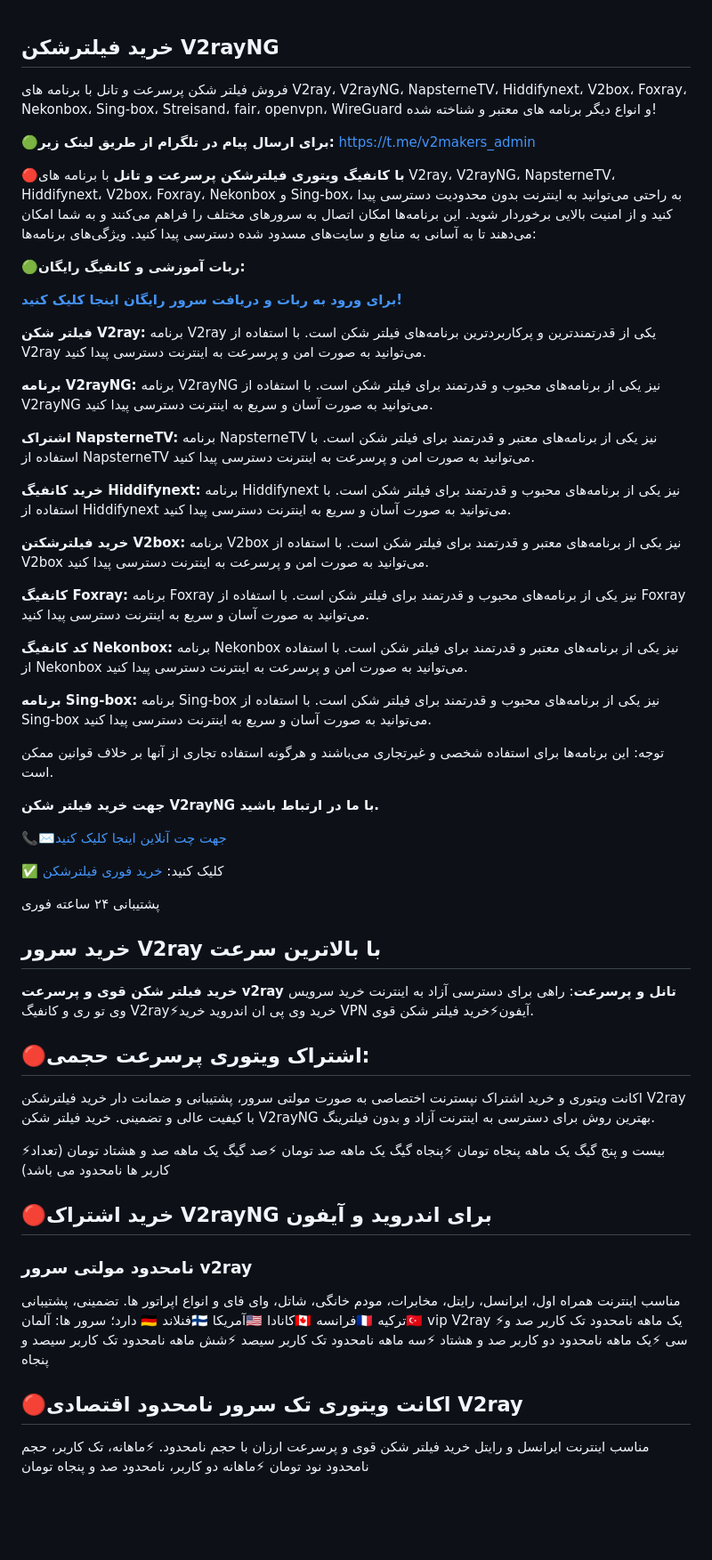
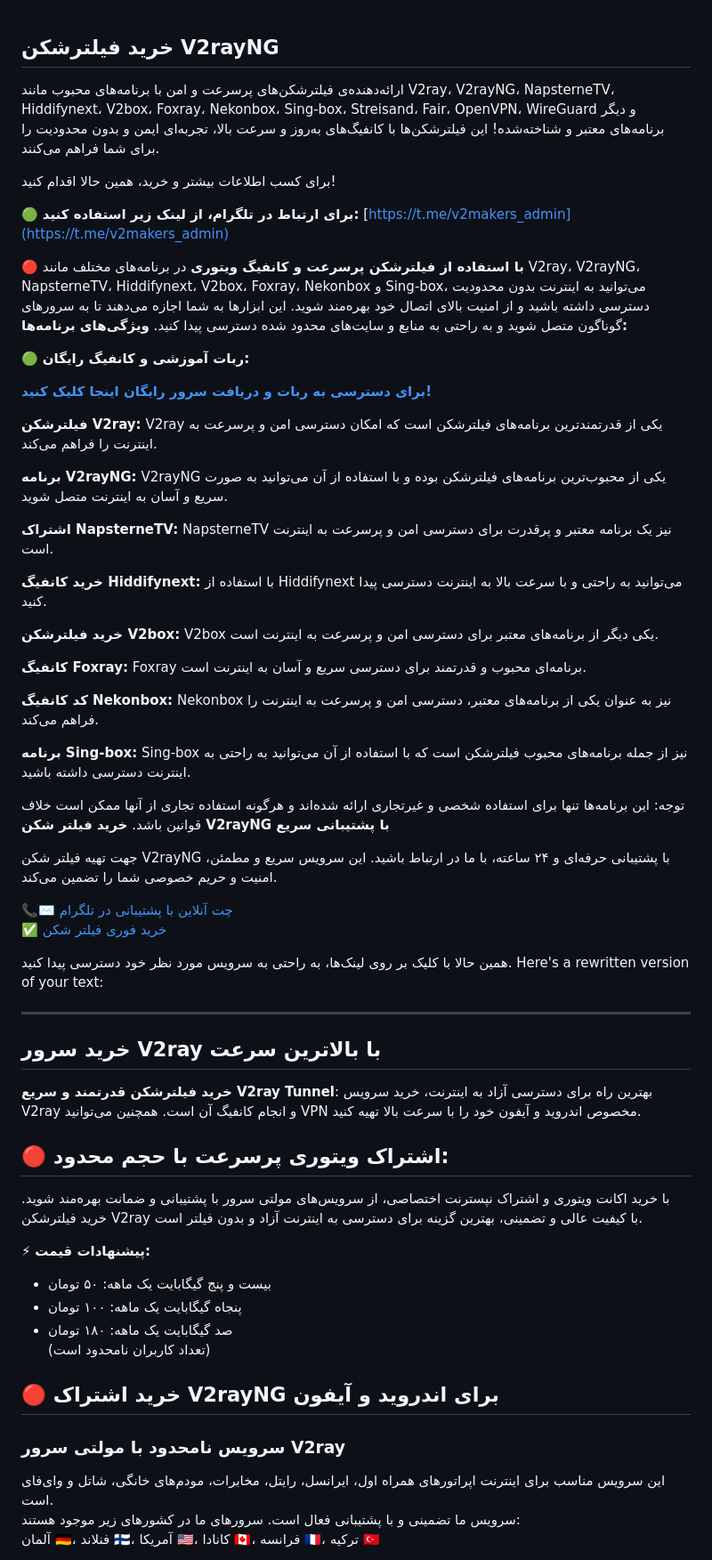
Before and after one commit to v2makers/v2makers, a Markdown page: README.md, the part around the change printed below. Shown: that part at 89% size. GitHub-like rendering; blank space fills up the shorter version.

```diff
--- a/README.md
+++ b/README.md
@@ -1,66 +1,63 @@
 ## خرید فیلترشکن V2rayNG
-فروش فیلتر شکن پرسرعت و تانل با برنامه های V2ray، V2rayNG، NapsterneTV، Hiddifynext، V2box، Foxray، Nekonbox، Sing-box، Streisand، fair، openvpn، WireGuard و انواع دیگر برنامه های معتبر و شناخته شده!
 
-🟢**برای ارسال پیام در تلگرام از طریق لینک زیر:** https://t.me/v2makers_admin
+ارائه‌دهنده‌ی فیلترشکن‌های پرسرعت و امن با برنامه‌های محبوب مانند V2ray، V2rayNG، NapsterneTV، Hiddifynext، V2box، Foxray، Nekonbox، Sing-box، Streisand، Fair، OpenVPN، WireGuard و دیگر برنامه‌های معتبر و شناخته‌شده! این فیلترشکن‌ها با کانفیگ‌های به‌روز و سرعت بالا، تجربه‌ای ایمن و بدون محدودیت را برای شما فراهم می‌کنند.
 
-🔴**با کانفیگ ویتوری فیلترشکن پرسرعت و تانل** با برنامه های V2ray، V2rayNG، NapsterneTV، Hiddifynext، V2box، Foxray، Nekonbox و Sing-box، به راحتی می‌توانید به اینترنت بدون محدودیت دسترسی پیدا کنید و از امنیت بالایی برخوردار شوید. این برنامه‌ها امکان اتصال به سرورهای مختلف را فراهم می‌کنند و به شما امکان می‌دهند تا به آسانی به منابع و سایت‌های مسدود شده دسترسی پیدا کنید.
-ویژگی‌های برنامه‌ها:
+برای کسب اطلاعات بیشتر و خرید، همین حالا اقدام کنید!
 
-🟢**ربات آموزشی و کانفیگ رایگان:**
+🟢 **برای ارتباط در تلگرام، از لینک زیر استفاده کنید:** [https://t.me/v2makers_admin](https://t.me/v2makers_admin)
 
-**[برای ورود به ربات و دریافت سرور رایگان اینجا کلیک کنید!](https://t.me/v2makers_bot)**
+🔴 **با استفاده از فیلترشکن پرسرعت و کانفیگ ویتوری** در برنامه‌های مختلف مانند V2ray، V2rayNG، NapsterneTV، Hiddifynext، V2box، Foxray، Nekonbox و Sing-box، می‌توانید به اینترنت بدون محدودیت دسترسی داشته باشید و از امنیت بالای اتصال خود بهره‌مند شوید. این ابزارها به شما اجازه می‌دهند تا به سرورهای گوناگون متصل شوید و به راحتی به منابع و سایت‌های محدود شده دسترسی پیدا کنید.
+**ویژگی‌های برنامه‌ها:**
 
-**فیلتر شکن V2ray:** برنامه V2ray یکی از قدرتمندترین و پرکاربردترین برنامه‌های فیلتر شکن است. با استفاده از V2ray می‌توانید به صورت امن و پرسرعت به اینترنت دسترسی پیدا کنید.
+🟢 **ربات آموزشی و کانفیگ رایگان:**
 
-**برنامه V2rayNG:** برنامه V2rayNG نیز یکی از برنامه‌های محبوب و قدرتمند برای فیلتر شکن است. با استفاده از V2rayNG می‌توانید به صورت آسان و سریع به اینترنت دسترسی پیدا کنید.
+[**برای دسترسی به ربات و دریافت سرور رایگان اینجا کلیک کنید!**](https://t.me/v2makers_bot)
 
-**اشتراک NapsterneTV:** برنامه NapsterneTV نیز یکی از برنامه‌های معتبر و قدرتمند برای فیلتر شکن است. با استفاده از NapsterneTV می‌توانید به صورت امن و پرسرعت به اینترنت دسترسی پیدا کنید.
+**فیلترشکن V2ray:** V2ray یکی از قدرتمندترین برنامه‌های فیلترشکن است که امکان دسترسی امن و پرسرعت به اینترنت را فراهم می‌کند.
 
-**خرید کانفیگ Hiddifynext:** برنامه Hiddifynext نیز یکی از برنامه‌های محبوب و قدرتمند برای فیلتر شکن است. با استفاده از Hiddifynext می‌توانید به صورت آسان و سریع به اینترنت دسترسی پیدا کنید.
+**برنامه V2rayNG:** V2rayNG یکی از محبوب‌ترین برنامه‌های فیلترشکن بوده و با استفاده از آن می‌توانید به صورت سریع و آسان به اینترنت متصل شوید.
 
-**خرید فیلترشکتن V2box:** برنامه V2box نیز یکی از برنامه‌های معتبر و قدرتمند برای فیلتر شکن است. با استفاده از V2box می‌توانید به صورت امن و پرسرعت به اینترنت دسترسی پیدا کنید.
+**اشتراک NapsterneTV:** NapsterneTV نیز یک برنامه معتبر و پرقدرت برای دسترسی امن و پرسرعت به اینترنت است.
 
-**کانفیگ Foxray:** برنامه Foxray نیز یکی از برنامه‌های محبوب و قدرتمند برای فیلتر شکن است. با استفاده از Foxray می‌توانید به صورت آسان و سریع به اینترنت دسترسی پیدا کنید.
+**خرید کانفیگ Hiddifynext:** با استفاده از Hiddifynext می‌توانید به راحتی و با سرعت بالا به اینترنت دسترسی پیدا کنید.
 
-**کد کانفیگ Nekonbox:** برنامه Nekonbox نیز یکی از برنامه‌های معتبر و قدرتمند برای فیلتر شکن است. با استفاده از Nekonbox می‌توانید به صورت امن و پرسرعت به اینترنت دسترسی پیدا کنید.
+**خرید فیلترشکن V2box:** V2box یکی دیگر از برنامه‌های معتبر برای دسترسی امن و پرسرعت به اینترنت است.
 
-**برنامه Sing-box:** برنامه Sing-box نیز یکی از برنامه‌های محبوب و قدرتمند برای فیلتر شکن است. با استفاده از Sing-box می‌توانید به صورت آسان و سریع به اینترنت دسترسی پیدا کنید.
+**کانفیگ Foxray:** Foxray برنامه‌ای محبوب و قدرتمند برای دسترسی سریع و آسان به اینترنت است.
 
-توجه: این برنامه‌ها برای استفاده شخصی و غیرتجاری می‌باشند و هرگونه استفاده تجاری از آنها بر خلاف قوانین ممکن است.
+**کد کانفیگ Nekonbox:** Nekonbox نیز به عنوان یکی از برنامه‌های معتبر، دسترسی امن و پرسرعت به اینترنت را فراهم می‌کند.
 
-**جهت خرید فیلتر شکن V2rayNG با ما در ارتباط باشید.**
+**برنامه Sing-box:** Sing-box نیز از جمله برنامه‌های محبوب فیلترشکن است که با استفاده از آن می‌توانید به راحتی به اینترنت دسترسی داشته باشید.
 
-📞✉️[جهت چت آنلاین اینجا کلیک کنید](https://v2rayng-vpn.github.io/v2rayng/)
+توجه: این برنامه‌ها تنها برای استفاده شخصی و غیرتجاری ارائه شده‌اند و هرگونه استفاده تجاری از آنها ممکن است خلاف قوانین باشد.
+**خرید فیلتر شکن V2rayNG با پشتیبانی سریع**
 
-✅ کلیک کنید: [خرید فوری فیلترشکن](https://t.me/v2makers_admin)
+جهت تهیه فیلتر شکن V2rayNG با پشتیبانی حرفه‌ای و ۲۴ ساعته، با ما در ارتباط باشید. این سرویس سریع و مطمئن، امنیت و حریم خصوصی شما را تضمین می‌کند.
 
-پشتیبانی ۲۴ ساعته فوری
+📞✉️ [چت آنلاین با پشتیبانی در تلگرام](https://t.me/v2makers_admin)
+✅ [خرید فوری فیلتر شکن](https://t.me/v2makers_bot)
+
+همین حالا با کلیک بر روی لینک‌ها، به راحتی به سرویس مورد نظر خود دسترسی پیدا کنید.
+Here's a rewritten version of your text:
+
+---
 
 ## خرید سرور V2ray با بالاترین سرعت
 
-**خرید فیلتر شکن قوی و پرسرعت v2ray تانل و پرسرعت**: راهی برای دسترسی آزاد به اینترنت خرید سرویس وی تو ری و کانفیگ V2ray⚡خرید وی پی ان اندروید خرید VPN آیفون⚡خرید فیلتر شکن قوی.
-## 🔴اشتراک ویتوری پرسرعت حجمی:
-اکانت ویتوری و خرید اشتراک نپسترنت اختصاصی به صورت مولتی سرور، پشتیبانی و ضمانت دار خرید فیلترشکن V2ray با کیفیت عالی و تضمینی. خرید فیلتر شکن V2rayNG بهترین روش برای دسترسی به اینترنت آزاد و بدون فیلترینگ.
+**خرید فیلترشکن قدرتمند و سریع V2ray Tunnel**: بهترین راه برای دسترسی آزاد به اینترنت، خرید سرویس V2ray و انجام کانفیگ آن است. همچنین می‌توانید VPN مخصوص اندروید و آیفون خود را با سرعت بالا تهیه کنید.
 
-⚡بیست و پنج گیگ یک ماهه پنجاه تومان
-⚡پنجاه گیگ یک ماهه صد تومان
-⚡صد گیگ یک ماهه صد و هشتاد تومان
-(تعداد کاربر ها نامحدود می باشد)
+## 🔴 اشتراک ویتوری پرسرعت با حجم محدود:
+با خرید اکانت ویتوری و اشتراک نپسترنت اختصاصی، از سرویس‌های مولتی سرور با پشتیبانی و ضمانت بهره‌مند شوید. خرید فیلترشکن V2ray با کیفیت عالی و تضمینی، بهترین گزینه برای دسترسی به اینترنت آزاد و بدون فیلتر است.
 
-## 🔴خرید اشتراک V2rayNG برای اندروید و آیفون
-### نامحدود مولتی سرور v2ray
-مناسب اینترنت همراه اول، ایرانسل، رایتل، مخابرات، مودم خانگی، شاتل، وای فای و انواع اپراتور ها.
-تضمینی، پشتیبانی دارد؛ سرور ها:
-آلمان 🇩🇪 فنلاند🇫🇮 آمریکا🇺🇲
-کانادا🇨🇦 فرانسه🇲🇫 ترکیه🇹🇷
-vip V2ray
-⚡یک ماهه نامحدود تک کاربر صد و سی
-⚡یک ماهه نامحدود دو کاربر صد و هشتاد
-⚡سه ماهه نامحدود تک کاربر سیصد
-⚡شش ماهه نامحدود تک کاربر سیصد و پنجاه
+⚡ **پیشنهادات قیمت:**
+- بیست و پنج گیگابایت یک ماهه: ۵۰ تومان
+- پنجاه گیگابایت یک ماهه: ۱۰۰ تومان
+- صد گیگابایت یک ماهه: ۱۸۰ تومان
+(تعداد کاربران نامحدود است)
 
-## 🔴اکانت ویتوری تک سرور نامحدود اقتصادی V2ray
-مناسب اینترنت ایرانسل و رایتل خرید فیلتر شکن قوی و پرسرعت ارزان با حجم نامحدود.
-⚡ماهانه، تک کاربر، حجم نامحدود نود تومان
-⚡ماهانه دو کاربر، نامحدود صد و پنجاه تومان
+## 🔴 خرید اشتراک V2rayNG برای اندروید و آیفون
+### سرویس نامحدود با مولتی سرور V2ray
+این سرویس مناسب برای اینترنت اپراتورهای همراه اول، ایرانسل، رایتل، مخابرات، مودم‌های خانگی، شاتل و وای‌فای است.
+سرویس ما تضمینی و با پشتیبانی فعال است. سرورهای ما در کشورهای زیر موجود هستند:
+آلمان 🇩🇪، فنلاند 🇫🇮، آمریکا 🇺🇲، کانادا 🇨🇦، فرانسه 🇲🇫، ترکیه 🇹🇷
 
```
Also changed, not shown: other parts of README.md (+95 -83 lines).
